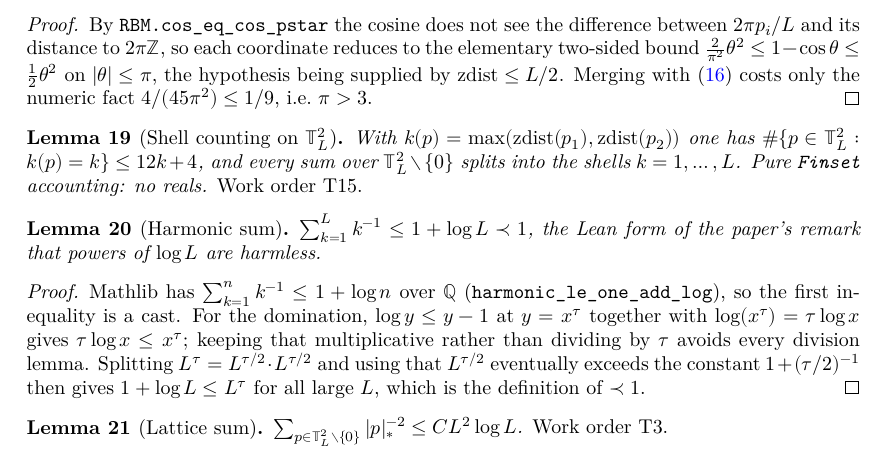
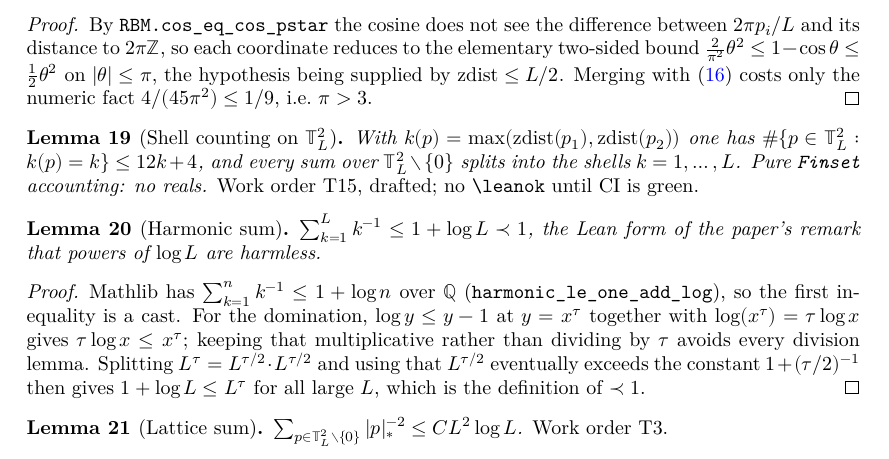
Before and after one commit to JYin80/Lean-RBM2d_arxiv-2503.07606, a LaTeX thesis (blueprint/src/print.tex, which reads blueprint/src/content.tex): part of page 5 of 8, cut so that both start at the same text. Compiled offline with XeLaTeX.

Commit message:
T15 draft: the lattice sum's bookkeeping, with no real number in it
Section 8.2 groups the momenta into max-shells and sums shell by shell.  The
inequality half of that is T3; this is the counting half, and separating them
is what let T15 run in parallel with everything else.

The shells are l^infinity, not the l^1 zdist2 that gives S^(B) its band
structure -- that is the whole trick.  An l^infinity shell of radius k has one
coordinate at distance exactly k (at most 2 choices, since val is pinned to k
or L-k) and the other at distance at most k (at most 2k+1, being the
representatives 0..k and -1..-k), so it is covered by two sphere-times-ball
products: 8k+4.  Stated as 12k+4 because T3 wants to relax to 16k in one step
and nothing downstream reads the constant.

Two ZMod facts are proved once at the top (val is a section, and L - val is
negation) so that the four counting proofs are pure naturals and omega closes
them.  sum_erase_zero_eq_sum_shells is the fibrewise rewriting T3 consumes;
note its inner filter runs over univ, not over the punctured torus, which needs
the observation that a shell of index k >= 1 cannot contain 0.

Not verified: no Lean toolchain reachable from the Cowork VM, so this is a
draft until CI says otherwise.  No \leanok yet.

Co-Authored-By: Claude Opus 5 <noreply@anthropic.com>
Claude-Session: https://claude.ai/code/session_01JGJx7mBuChhxTEuT7Erf1C

```diff
--- a/blueprint/src/content.tex
+++ b/blueprint/src/content.tex
@@ -213,10 +213,12 @@
 
 \begin{lemma}[Shell counting on $\TL$]\label{lem:shells}
   \uses{def:dist}
+  \lean{RBM.shellIndex, RBM.card_filter_zdist_eq_le, RBM.card_filter_zdist_le_le,
+        RBM.card_shell_le, RBM.sum_erase_zero_eq_sum_shells}
   With $k(p)=\max(\mathrm{zdist}(p_1),\mathrm{zdist}(p_2))$ one has
   $\#\{p\in\TL: k(p)=k\}\le12k+4$, and every sum over $\TL\setminus\{0\}$
   splits into the shells $k=1,\dots,L$.  Pure \texttt{Finset} accounting: no reals.
-  \emph{Work order T15.}
+  \emph{Work order T15, drafted; no \texttt{\textbackslash leanok} until CI is green.}
 \end{lemma}
 
 \begin{lemma}[Harmonic sum]\label{lem:harmonic}
```
Also changed, not shown: 2 other files.
